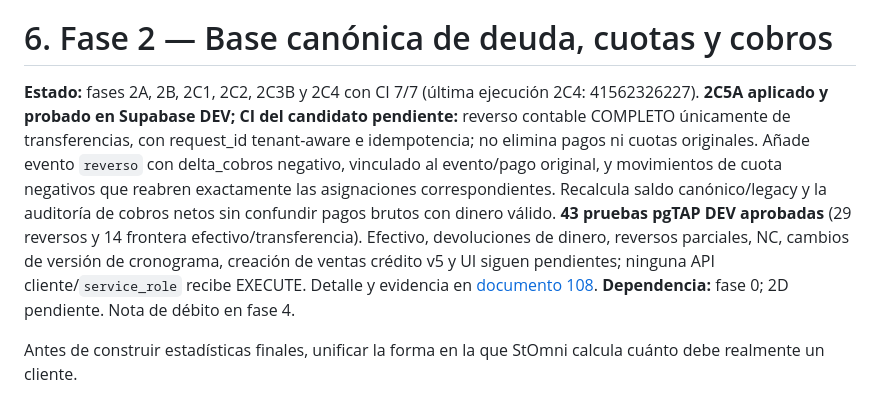
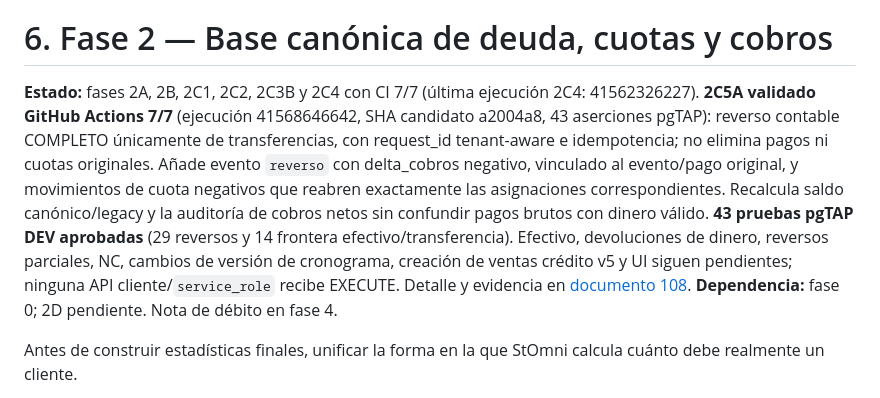
Before and after one commit to fernando15xvs/StOmni_App_CI, a Markdown page: docs/saas/106_ROADMAP_MOBILE_HOME_REPORTES_GESTION_SUNAT.md, the part around the change. Rendered like a GitHub page.

Commit message:
docs(ci): preserve 2C5A 7-of-7 evidence in 106_ROADMAP_MOBILE_HOME_REPORTES_GESTION_SUNAT.md

```diff
--- a/docs/saas/106_ROADMAP_MOBILE_HOME_REPORTES_GESTION_SUNAT.md
+++ b/docs/saas/106_ROADMAP_MOBILE_HOME_REPORTES_GESTION_SUNAT.md
@@ -110,7 +110,7 @@ Conservar ReportesInitialContext y sus pruebas: pestaña, filtro financiero, per
 
 # 6. Fase 2 — Base canónica de deuda, cuotas y cobros
 
-**Estado:** fases 2A, 2B, 2C1, 2C2, 2C3B y 2C4 con CI 7/7 (última ejecución 2C4: 41562326227). **2C5A aplicado y probado en Supabase DEV; CI del candidato pendiente:** reverso contable COMPLETO únicamente de transferencias, con request_id tenant-aware e idempotencia; no elimina pagos ni cuotas originales. Añade evento `reverso` con delta_cobros negativo, vinculado al evento/pago original, y movimientos de cuota negativos que reabren exactamente las asignaciones correspondientes. Recalcula saldo canónico/legacy y la auditoría de cobros netos sin confundir pagos brutos con dinero válido. **43 pruebas pgTAP DEV aprobadas** (29 reversos y 14 frontera efectivo/transferencia). Efectivo, devoluciones de dinero, reversos parciales, NC, cambios de versión de cronograma, creación de ventas crédito v5 y UI siguen pendientes; ninguna API cliente/`service_role` recibe EXECUTE. Detalle y evidencia en [documento 108](108_DISENO_PERSISTENCIA_CUOTAS_SALDO_CANONICO.md). **Dependencia:** fase 0; 2D pendiente. Nota de débito en fase 4.
+**Estado:** fases 2A, 2B, 2C1, 2C2, 2C3B y 2C4 con CI 7/7 (última ejecución 2C4: 41562326227). **2C5A validado GitHub Actions 7/7** (ejecución 41568646642, SHA candidato a2004a8, 43 aserciones pgTAP): reverso contable COMPLETO únicamente de transferencias, con request_id tenant-aware e idempotencia; no elimina pagos ni cuotas originales. Añade evento `reverso` con delta_cobros negativo, vinculado al evento/pago original, y movimientos de cuota negativos que reabren exactamente las asignaciones correspondientes. Recalcula saldo canónico/legacy y la auditoría de cobros netos sin confundir pagos brutos con dinero válido. **43 pruebas pgTAP DEV aprobadas** (29 reversos y 14 frontera efectivo/transferencia). Efectivo, devoluciones de dinero, reversos parciales, NC, cambios de versión de cronograma, creación de ventas crédito v5 y UI siguen pendientes; ninguna API cliente/`service_role` recibe EXECUTE. Detalle y evidencia en [documento 108](108_DISENO_PERSISTENCIA_CUOTAS_SALDO_CANONICO.md). **Dependencia:** fase 0; 2D pendiente. Nota de débito en fase 4.
 
 Antes de construir estadísticas finales, unificar la forma en la que StOmni calcula cuánto debe realmente un cliente.
 
```
